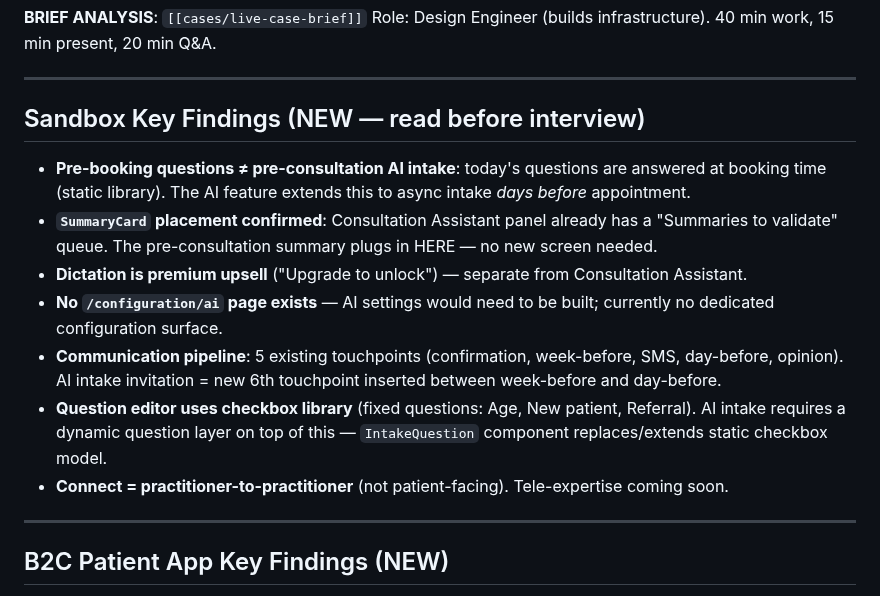
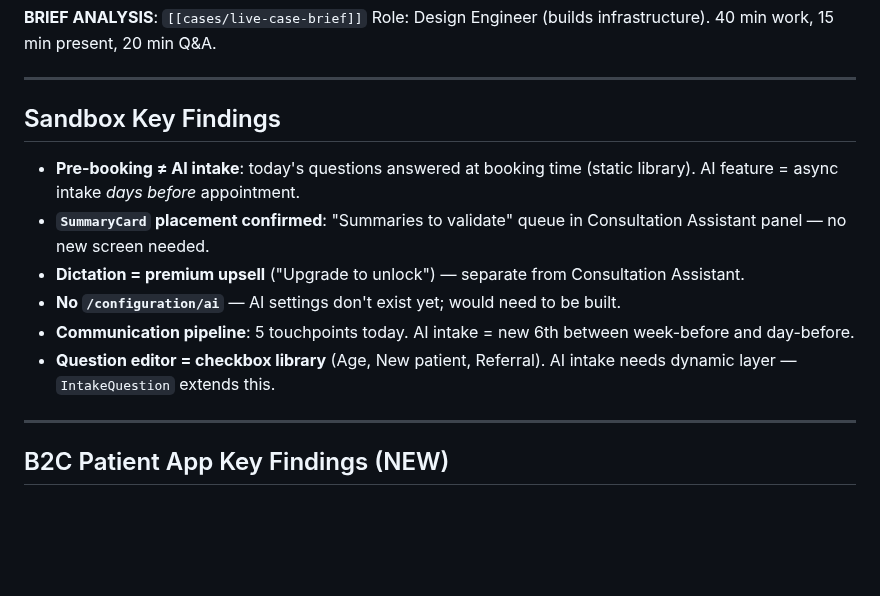
Before and after one commit to uack/doctolib, a Markdown page: wiki/hot.md, the part around the change. Drawn GitHub-style; blank space fills up the shorter version.

Commit message:
wiki: auto-commit 2026-06-22 16:46

```diff
--- a/wiki/hot.md
+++ b/wiki/hot.md
@@ -88,15 +88,14 @@ Role: Design Engineer (builds infrastructure). 40 min work, 15 min present, 20 m
 
 ---
 
-## Sandbox Key Findings (NEW — read before interview)
+## Sandbox Key Findings
 
-- **Pre-booking questions ≠ pre-consultation AI intake**: today's questions are answered at booking time (static library). The AI feature extends this to async intake *days before* appointment.
-- **`SummaryCard` placement confirmed**: Consultation Assistant panel already has a "Summaries to validate" queue. The pre-consultation summary plugs in HERE — no new screen needed.
-- **Dictation is premium upsell** ("Upgrade to unlock") — separate from Consultation Assistant.
-- **No `/configuration/ai` page exists** — AI settings would need to be built; currently no dedicated configuration surface.
-- **Communication pipeline**: 5 existing touchpoints (confirmation, week-before, SMS, day-before, opinion). AI intake invitation = new 6th touchpoint inserted between week-before and day-before.
-- **Question editor uses checkbox library** (fixed questions: Age, New patient, Referral). AI intake requires a dynamic question layer on top of this — `IntakeQuestion` component replaces/extends static checkbox model.
-- **Connect = practitioner-to-practitioner** (not patient-facing). Tele-expertise coming soon.
+- **Pre-booking ≠ AI intake**: today's questions answered at booking time (static library). AI feature = async intake *days before* appointment.
+- **`SummaryCard` placement confirmed**: "Summaries to validate" queue in Consultation Assistant panel — no new screen needed.
+- **Dictation = premium upsell** ("Upgrade to unlock") — separate from Consultation Assistant.
+- **No `/configuration/ai`** — AI settings don't exist yet; would need to be built.
+- **Communication pipeline**: 5 touchpoints today. AI intake = new 6th between week-before and day-before.
+- **Question editor = checkbox library** (Age, New patient, Referral). AI intake needs dynamic layer — `IntakeQuestion` extends this.
 
 ---
 
```
